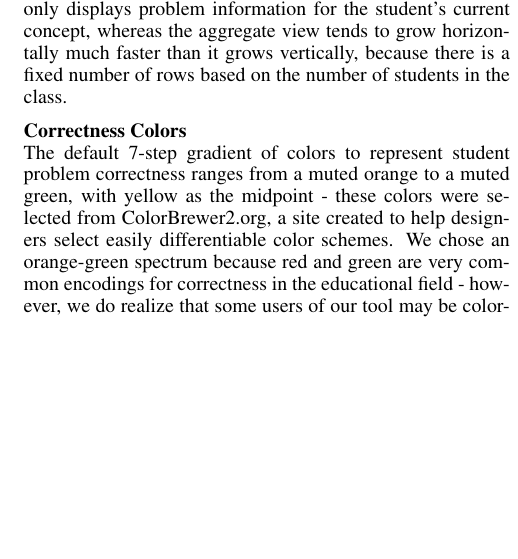
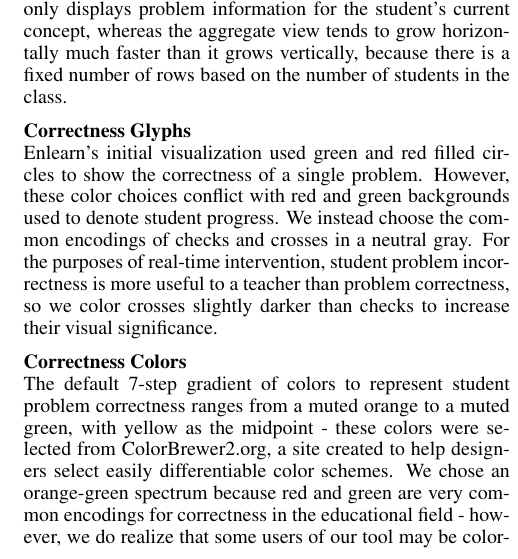
Before and after one commit to CSE512-15S/fp-evechen-emor, a LaTeX document (paper/datavis.tex): part of one column of page 3 of 5, cut so that both start at the same text, the shorter picture padded with empty space. Compiled offline with pdfLaTeX.

Commit message:
Visual encoding section about our glyph choices

```diff
--- a/paper/datavis.tex
+++ b/paper/datavis.tex
@@ -173,6 +173,10 @@ The aggregate visualization is designed to give teachers a high-level overview o
 {\bf Tablet Graphic}\\
 We added a tablet graphic as a mockup for intended use of our visualization. The tablet's display area is restricted, but users can scroll within the tablet screen to navigate. To prevent confusion with multiple sets of scrollbars, we designed our visualization to fit on a 13" MacBook Pro screen. The horizontal view and aggregate views are shown in a vertical and horizontal tablet layout, respectively. The concept view tends to grow vertically faster than in grows horizontally, since it only displays problem information for the student's current concept, whereas the aggregate view tends to grow horizontally much faster than it grows vertically, because there is a fixed number of rows based on the number of students in the class.
 
+{\bf Correctness Glyphs}\\
+Enlearn's initial visualization used green and red filled circles to show the correctness of a single problem. However, these color choices conflict with red and green backgrounds used to denote student progress. We instead choose the common encodings of checks and crosses in a neutral gray. For the purposes of real-time
+intervention, student problem incorrectness is more useful to a teacher than problem correctness, so we color crosses slightly darker than checks to increase their visual significance.
+
 {\bf Correctness Colors}\\
 The default 7-step gradient of colors to represent student problem correctness ranges from a muted orange to a muted green, with yellow as the midpoint - these colors were selected from ColorBrewer2.org, a site created to help designers select easily differentiable color schemes. We chose an orange-green spectrum because red and green are very common encodings for correctness in the educational field - however, we do realize that some users of our tool may be color-blind, so we also include an option to switch to an orange-blue color gradient.
 
```
